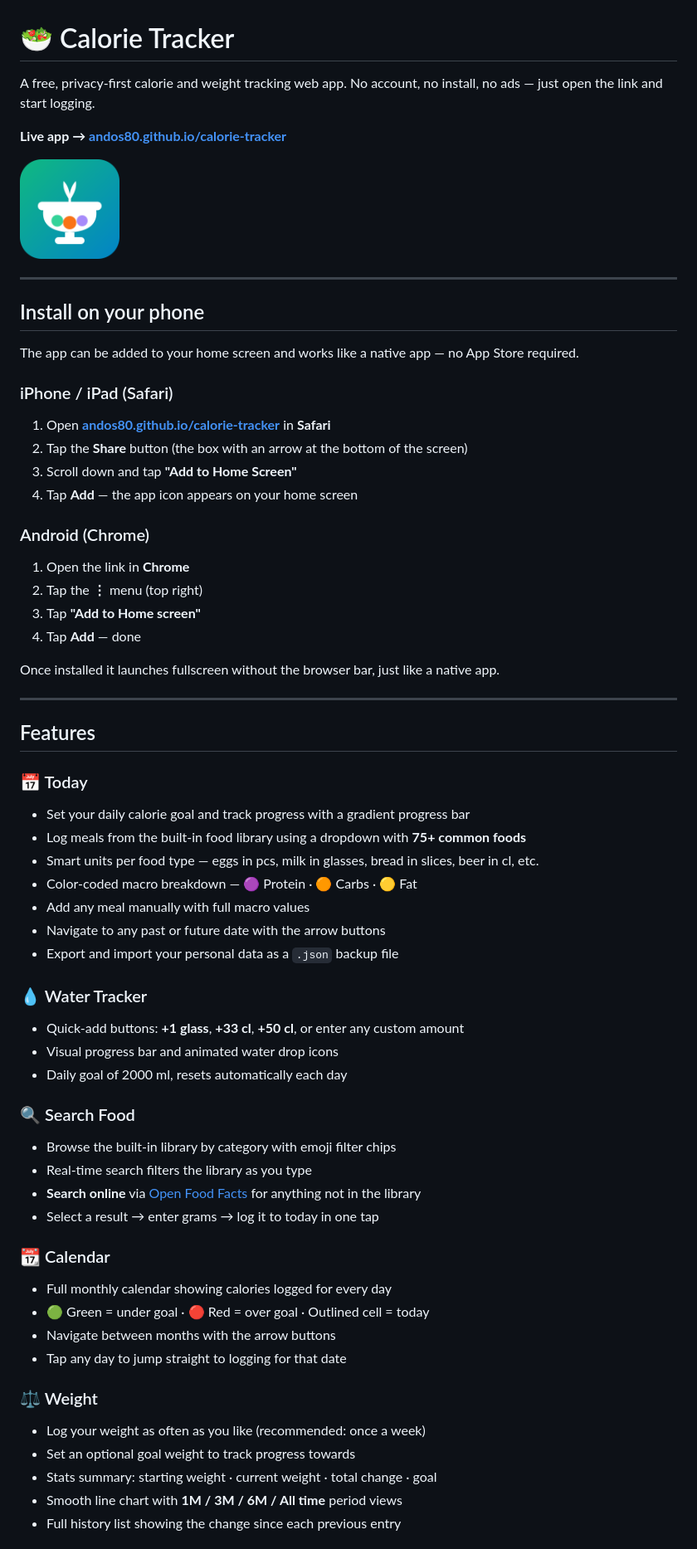
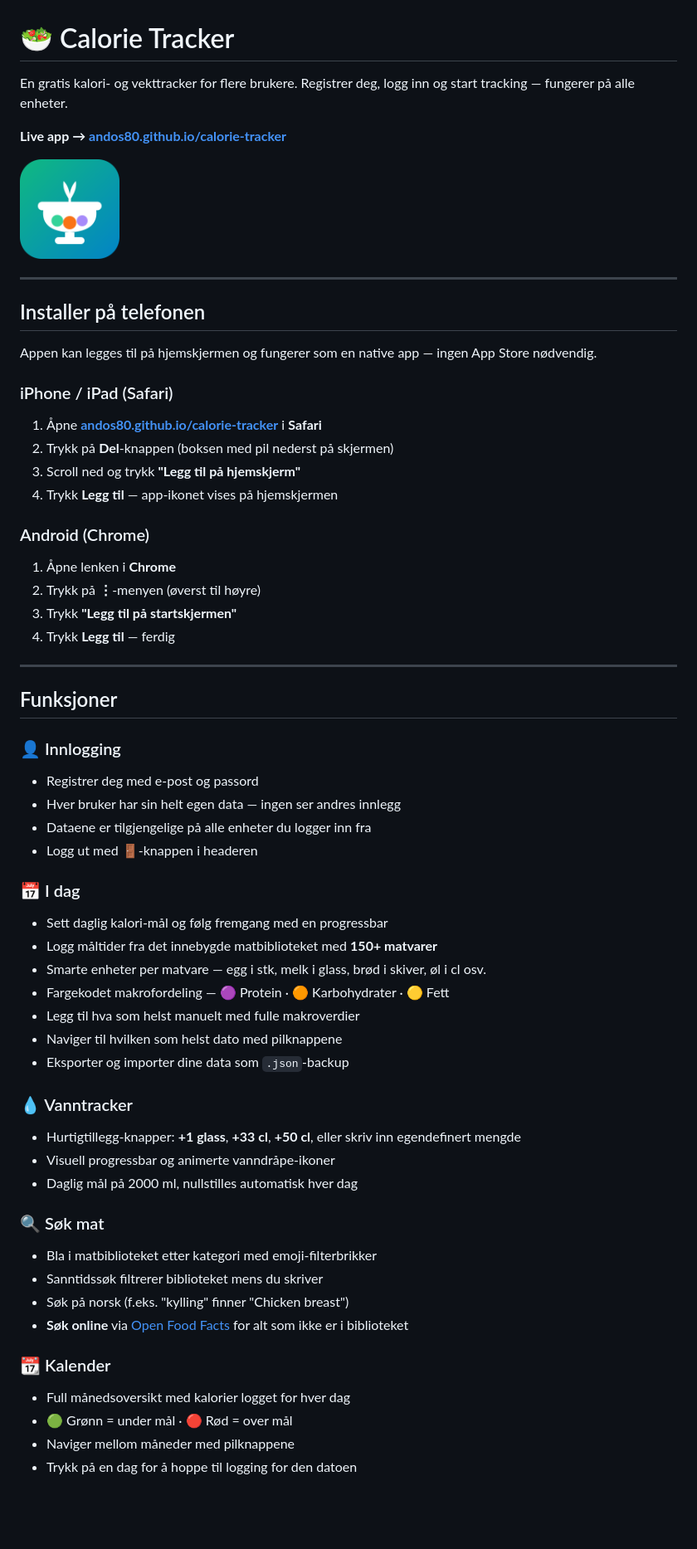
Before and after one commit to Andos80/calorie-tracker, a Markdown page: README.md, the part around one of its changes. Shown at 83% size. GitHub-like rendering; blank space fills up the shorter version.

```diff
--- a/README.md
+++ b/README.md
@@ -1,6 +1,6 @@
 # 🥗 Calorie Tracker
 
-A free, privacy-first calorie and weight tracking web app. No account, no install, no ads — just open the link and start logging.
+En gratis kalori- og vekttracker for flere brukere. Registrer deg, logg inn og start tracking — fungerer på alle enheter.
 
 **Live app → [andos80.github.io/calorie-tracker](https://andos80.github.io/calorie-tracker/)**
 
@@ -8,58 +8,55 @@ A free, privacy-first calorie and weight tracking web app. No account, no instal
 
 ---
 
-## Install on your phone
+## Installer på telefonen
 
-The app can be added to your home screen and works like a native app — no App Store required.
+Appen kan legges til på hjemskjermen og fungerer som en native app — ingen App Store nødvendig.
 
 ### iPhone / iPad (Safari)
-1. Open **[andos80.github.io/calorie-tracker](https://andos80.github.io/calorie-tracker/)** in **Safari**
-2. Tap the **Share** button (the box with an arrow at the bottom of the screen)
-3. Scroll down and tap **"Add to Home Screen"**
-4. Tap **Add** — the app icon appears on your home screen
+1. Åpne **[andos80.github.io/calorie-tracker](https://andos80.github.io/calorie-tracker/)** i **Safari**
+2. Trykk på **Del**-knappen (boksen med pil nederst på skjermen)
+3. Scroll ned og trykk **"Legg til på hjemskjerm"**
+4. Trykk **Legg til** — app-ikonet vises på hjemskjermen
 
 ### Android (Chrome)
-1. Open the link in **Chrome**
-2. Tap the **⋮** menu (top right)
-3. Tap **"Add to Home screen"**
-4. Tap **Add** — done
-
-Once installed it launches fullscreen without the browser bar, just like a native app.
+1. Åpne lenken i **Chrome**
+2. Trykk på **⋮**-menyen (øverst til høyre)
+3. Trykk **"Legg til på startskjermen"**
+4. Trykk **Legg til** — ferdig
 
 ---
 
-## Features
+## Funksjoner
 
-### 📅 Today
-- Set your daily calorie goal and track progress with a gradient progress bar
-- Log meals from the built-in food library using a dropdown with **75+ common foods**
-- Smart units per food type — eggs in pcs, milk in glasses, bread in slices, beer in cl, etc.
-- Color-coded macro breakdown — 🟣 Protein · 🟠 Carbs · 🟡 Fat
-- Add any meal manually with full macro values
-- Navigate to any past or future date with the arrow buttons
-- Export and import your personal data as a `.json` backup file
+### 👤 Innlogging
+- Registrer deg med e-post og passord
+- Hver bruker har sin helt egen data — ingen ser andres innlegg
+- Dataene er tilgjengelige på alle enheter du logger inn fra
+- Logg ut med 🚪-knappen i headeren
 
-### 💧 Water Tracker
-- Quick-add buttons: **+1 glass**, **+33 cl**, **+50 cl**, or enter any custom amount
-- Visual progress bar and animated water drop icons
-- Daily goal of 2000 ml, resets automatically each day
+### 📅 I dag
+- Sett daglig kalori-mål og følg fremgang med en progressbar
+- Logg måltider fra det innebygde matbiblioteket med **150+ matvarer**
+- Smarte enheter per matvare — egg i stk, melk i glass, brød i skiver, øl i cl osv.
+- Fargekodet makrofordeling — 🟣 Protein · 🟠 Karbohydrater · 🟡 Fett
+- Legg til hva som helst manuelt med fulle makroverdier
+- Naviger til hvilken som helst dato med pilknappene
+- Eksporter og importer dine data som `.json`-backup
 
-### 🔍 Search Food
-- Browse the built-in library by category with emoji filter chips
-- Real-time search filters the library as you type
-- **Search online** via [Open Food Facts](https://world.openfoodfacts.org/) for anything not in the library
-- Select a result → enter grams → log it to today in one tap
+### 💧 Vanntracker
+- Hurtigtillegg-knapper: **+1 glass**, **+33 cl**, **+50 cl**, eller skriv inn egendefinert mengde
+- Visuell progressbar og animerte vanndråpe-ikoner
+- Daglig mål på 2000 ml, nullstilles automatisk hver dag
 
-### 📆 Calendar
-- Full monthly calendar showing calories logged for every day
-- 🟢 Green = under goal · 🔴 Red = over goal · Outlined cell = today
-- Navigate between months with the arrow buttons
-- Tap any day to jump straight to logging for that date
+### 🔍 Søk mat
+- Bla i matbiblioteket etter kategori med emoji-filterbrikker
+- Sanntidssøk filtrerer biblioteket mens du skriver
+- Søk på norsk (f.eks. "kylling" finner "Chicken breast")
+- **Søk online** via [Open Food Facts](https://world.openfoodfacts.org/) for alt som ikke er i biblioteket
 
-### ⚖️ Weight
-- Log your weight as often as you like (recommended: once a week)
-- Set an optional goal weight to track progress towards
-- Stats summary: starting weight · current weight · total change · goal
-- Smooth line chart with **1M / 3M / 6M / All time** period views
-- Full history list showing the change since each previous entry
+### 📆 Kalender
+- Full månedsoversikt med kalorier logget for hver dag
+- 🟢 Grønn = under mål · 🔴 Rød = over mål
+- Naviger mellom måneder med pilknappene
+- Trykk på en dag for å hoppe til logging for den datoen
 
```
Also changed, not shown: other parts of README.md (+54 -59 lines).
